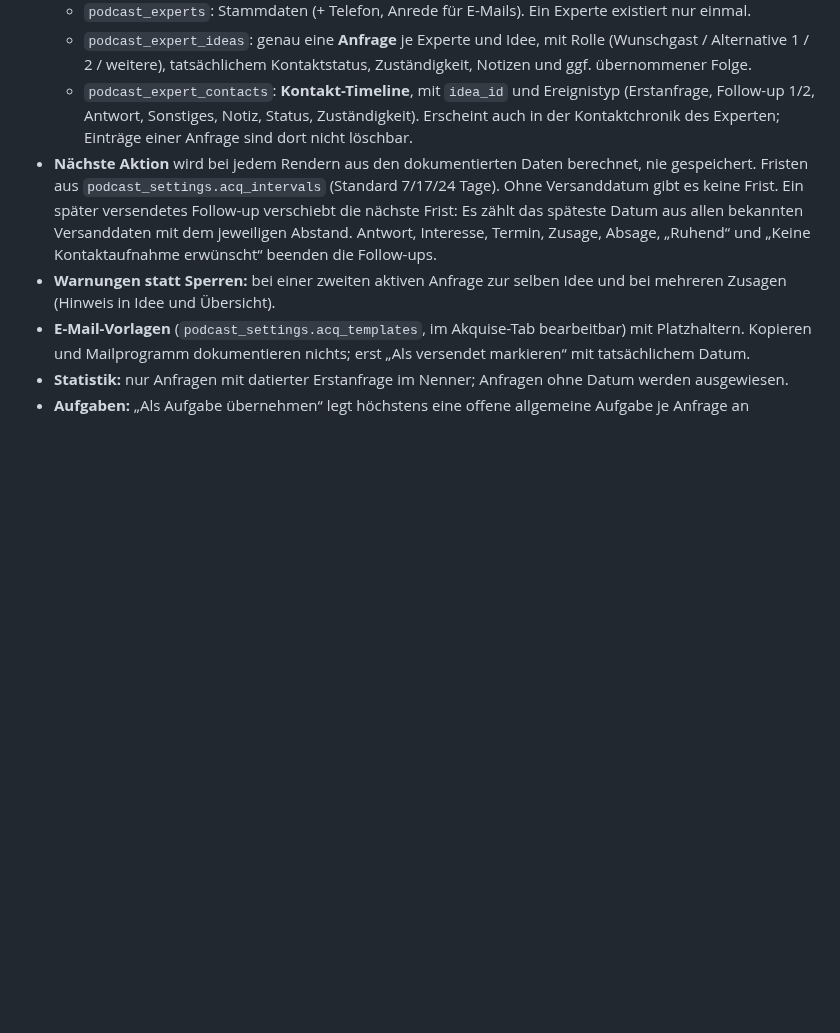
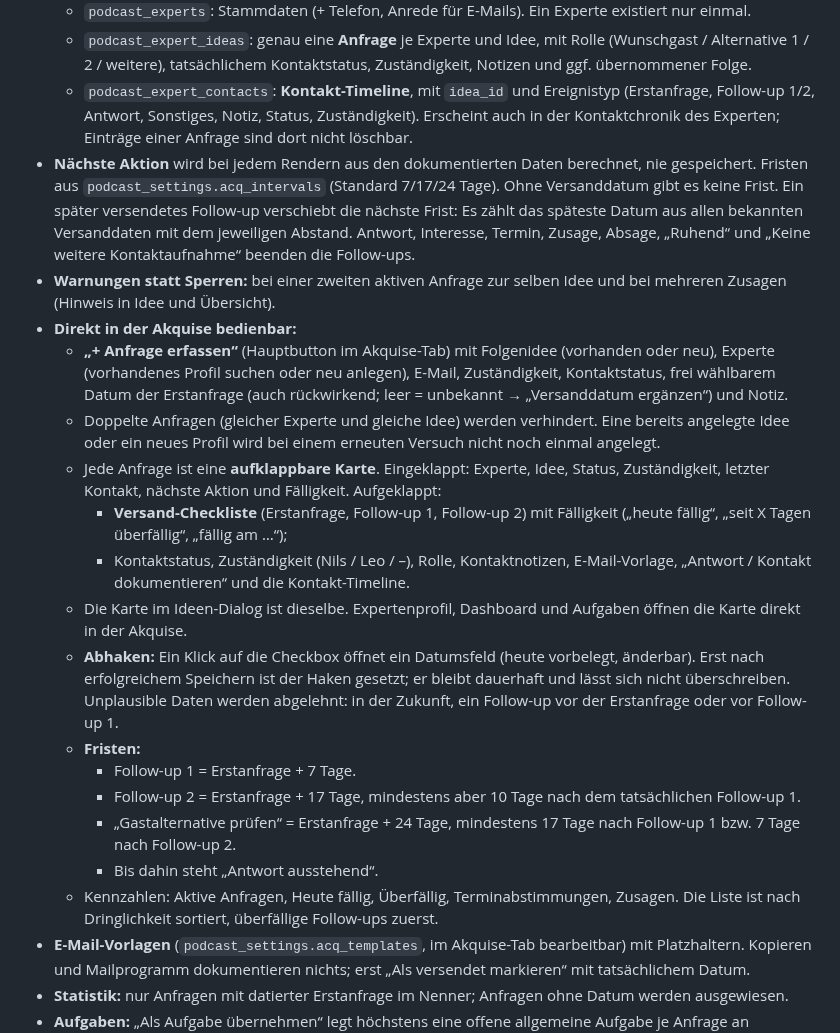
Before and after one commit to nilslabitzke/podcast-planer, a Markdown page: README.md, the part around the change. GitHub-like rendering; blank space fills up the shorter version.

Commit message:
Gästeakquise: Anfrage erfassen, aufklappbare Karten, Follow-ups abhaken

```diff
--- a/README.md
+++ b/README.md
@@ -136,8 +136,22 @@ Interne Finanzübersicht (ersetzt keine steuerliche Buchhaltung, keine steuerlic
   - `podcast_experts`: Stammdaten (+ Telefon, Anrede für E-Mails). Ein Experte existiert nur einmal.
   - `podcast_expert_ideas`: genau eine **Anfrage** je Experte und Idee, mit Rolle (Wunschgast / Alternative 1 / 2 / weitere), tatsächlichem Kontaktstatus, Zuständigkeit, Notizen und ggf. übernommener Folge.
   - `podcast_expert_contacts`: **Kontakt-Timeline**, mit `idea_id` und Ereignistyp (Erstanfrage, Follow-up 1/2, Antwort, Sonstiges, Notiz, Status, Zuständigkeit). Erscheint auch in der Kontaktchronik des Experten; Einträge einer Anfrage sind dort nicht löschbar.
-- **Nächste Aktion** wird bei jedem Rendern aus den dokumentierten Daten berechnet, nie gespeichert. Fristen aus `podcast_settings.acq_intervals` (Standard 7/17/24 Tage). Ohne Versanddatum gibt es keine Frist. Ein später versendetes Follow-up verschiebt die nächste Frist: Es zählt das späteste Datum aus allen bekannten Versanddaten mit dem jeweiligen Abstand. Antwort, Interesse, Termin, Zusage, Absage, „Ruhend“ und „Keine Kontaktaufnahme erwünscht“ beenden die Follow-ups.
+- **Nächste Aktion** wird bei jedem Rendern aus den dokumentierten Daten berechnet, nie gespeichert. Fristen aus `podcast_settings.acq_intervals` (Standard 7/17/24 Tage). Ohne Versanddatum gibt es keine Frist. Ein später versendetes Follow-up verschiebt die nächste Frist: Es zählt das späteste Datum aus allen bekannten Versanddaten mit dem jeweiligen Abstand. Antwort, Interesse, Termin, Zusage, Absage, „Ruhend“ und „Keine weitere Kontaktaufnahme“ beenden die Follow-ups.
 - **Warnungen statt Sperren:** bei einer zweiten aktiven Anfrage zur selben Idee und bei mehreren Zusagen (Hinweis in Idee und Übersicht).
+- **Direkt in der Akquise bedienbar:**
+  - **„+ Anfrage erfassen“** (Hauptbutton im Akquise-Tab) mit Folgenidee (vorhanden oder neu), Experte (vorhandenes Profil suchen oder neu anlegen), E-Mail, Zuständigkeit, Kontaktstatus, frei wählbarem Datum der Erstanfrage (auch rückwirkend; leer = unbekannt → „Versanddatum ergänzen“) und Notiz.
+  - Doppelte Anfragen (gleicher Experte und gleiche Idee) werden verhindert. Eine bereits angelegte Idee oder ein neues Profil wird bei einem erneuten Versuch nicht noch einmal angelegt.
+  - Jede Anfrage ist eine **aufklappbare Karte**. Eingeklappt: Experte, Idee, Status, Zuständigkeit, letzter Kontakt, nächste Aktion und Fälligkeit. Aufgeklappt:
+    - **Versand-Checkliste** (Erstanfrage, Follow-up 1, Follow-up 2) mit Fälligkeit („heute fällig“, „seit X Tagen überfällig“, „fällig am …“);
+    - Kontaktstatus, Zuständigkeit (Nils / Leo / –), Rolle, Kontaktnotizen, E-Mail-Vorlage, „Antwort / Kontakt dokumentieren“ und die Kontakt-Timeline.
+  - Die Karte im Ideen-Dialog ist dieselbe. Expertenprofil, Dashboard und Aufgaben öffnen die Karte direkt in der Akquise.
+  - **Abhaken:** Ein Klick auf die Checkbox öffnet ein Datumsfeld (heute vorbelegt, änderbar). Erst nach erfolgreichem Speichern ist der Haken gesetzt; er bleibt dauerhaft und lässt sich nicht überschreiben. Unplausible Daten werden abgelehnt: in der Zukunft, ein Follow-up vor der Erstanfrage oder vor Follow-up 1.
+  - **Fristen:**
+    - Follow-up 1 = Erstanfrage + 7 Tage.
+    - Follow-up 2 = Erstanfrage + 17 Tage, mindestens aber 10 Tage nach dem tatsächlichen Follow-up 1.
+    - „Gastalternative prüfen“ = Erstanfrage + 24 Tage, mindestens 17 Tage nach Follow-up 1 bzw. 7 Tage nach Follow-up 2.
+    - Bis dahin steht „Antwort ausstehend“.
+  - Kennzahlen: Aktive Anfragen, Heute fällig, Überfällig, Terminabstimmungen, Zusagen. Die Liste ist nach Dringlichkeit sortiert, überfällige Follow-ups zuerst.
 - **E-Mail-Vorlagen** (`podcast_settings.acq_templates`, im Akquise-Tab bearbeitbar) mit Platzhaltern. Kopieren und Mailprogramm dokumentieren nichts; erst „Als versendet markieren“ mit tatsächlichem Datum.
 - **Statistik:** nur Anfragen mit datierter Erstanfrage im Nenner; Anfragen ohne Datum werden ausgewiesen.
 - **Aufgaben:** „Als Aufgabe übernehmen“ legt höchstens eine offene allgemeine Aufgabe je Anfrage an (`podcast_todos.acq_request_id`, Unique-Index). Erledigen der Aufgabe dokumentiert keinen Versand.
```
